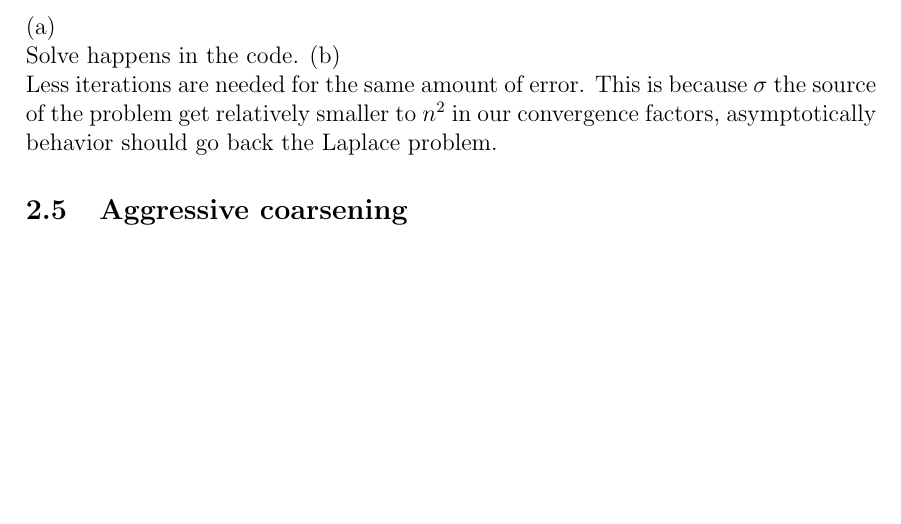
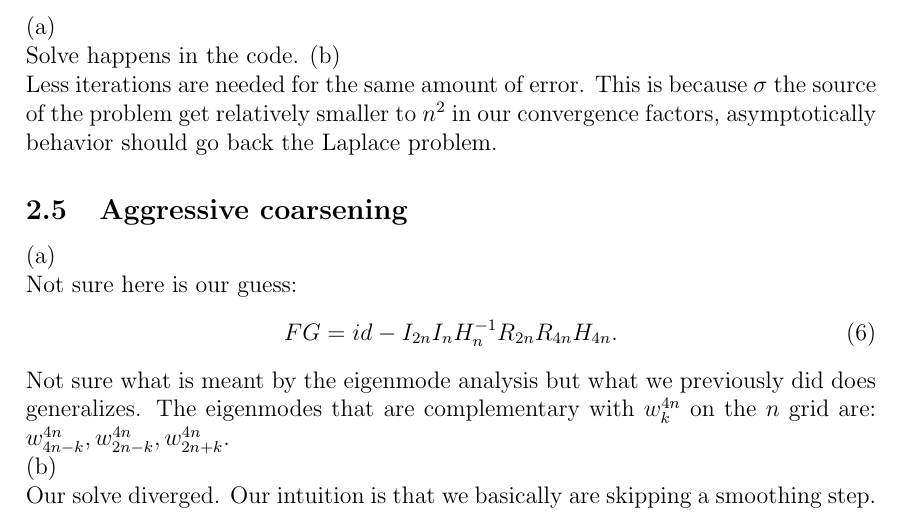
Before and after one commit to ISIPINK/Project-2023-2024-Multigrid-voor-het-oplossen-van-complex-waardige-Helmholtz-problemen, a LaTeX document (report/main.tex): part of page 4 of 4 before the commit and part of page 4 of 5 after it, cut so that both start at the same text, the shorter picture padded with empty space. Compiled offline with pdfLaTeX.

Commit message:
draft of 2.5

```diff
--- a/report/main.tex
+++ b/report/main.tex
@@ -226,6 +226,16 @@ our convergence factors, asymptotically behavior should go back the
 Laplace problem.
 
 \subsection{Aggressive coarsening}
+(a)\\
+Not sure here is our guess:
+\begin{equation}
+    FG = id -I_{2n} I_{n} H_{n}^{-1} R_{2n} R_{4n} H_{4n}.
+\end{equation}
+Not sure what is meant by the eigenmode analysis but what we previously
+did does generalizes. The eigenmodes that are complementary with $w_{k}^{4n}$ on
+the $n$ grid are: $w_{4n-k}^{4n},w_{2n-k}^{4n},w_{2n+k}^{4n}$. \\
+(b)\\
+Our solve diverged. Our intuition is that we basically are skipping a smoothing step.
 
 \section{Multigrid as a preconditioner for Krylov subspace methods}
 
```
Also changed, not shown: code/geometricMultiGrid.py (+1 -6 lines), code/plt_utils.py (+1 -1 lines), report/main.pdf, 1 other file.
